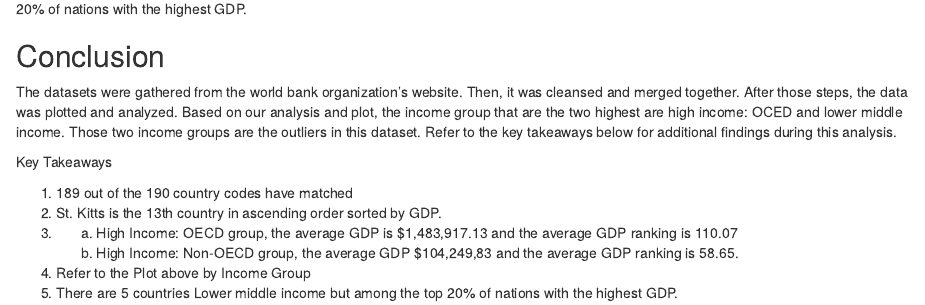
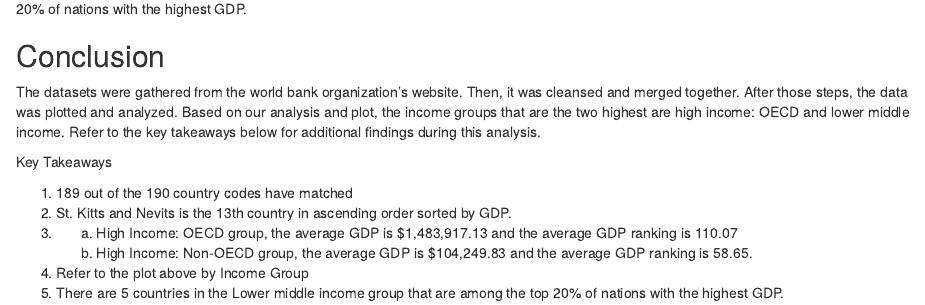
Before and after one commit to a-m-b-e-r/casestudy1, an R Markdown document (Project.Rmd): the page in a window 1100 px wide, from 1610 px down. Rendered offline with R 4.5, knitr and Pandoc, with nearby package versions; some code elsewhere in the file could not run offline.

Commit message:
Typo fix

```diff
--- a/Project.Rmd
+++ b/Project.Rmd
@@ -58,13 +58,13 @@ When the data is separated into quantiles, it can be seen that there are 5 count
 
 ## Conclusion
 
-The datasets were gathered from the world bank organization’s website. Then, it was cleansed and merged together. After those steps, the data was plotted and analyzed. Based on our analysis and plot, the income group that are the two highest are high income: OCED and lower middle income. Those two income groups are the outliers in this dataset. Refer to the key takeaways below for additional findings during this analysis.
+The datasets were gathered from the world bank organization’s website. Then, it was cleansed and merged together. After those steps, the data was plotted and analyzed. Based on our analysis and plot, the income groups that are the two highest are high income: OECD and lower middle income.  Refer to the key takeaways below for additional findings during this analysis.
 
 Key Takeaways
 
 1.	189 out of the 190 country codes have matched
-2.	St. Kitts is the 13th country in ascending order sorted by GDP.
+2.	St. Kitts and Nevits is the 13th country in ascending order sorted by GDP.
 3.  a.	High Income: OECD group, the average GDP is $1,483,917.13 and the average GDP ranking is 110.07
-    b.	High Income: Non-OECD group, the average GDP $104,249,83 and the average GDP ranking is 58.65.
-4.	Refer to the Plot above by Income Group
-5.	There are 5 countries Lower middle income but among the top 20% of nations with the highest GDP.
+    b.	High Income: Non-OECD group, the average GDP is $104,249.83 and the average GDP ranking is 58.65.
+4.	Refer to the plot above by Income Group
+5.	There are 5 countries in the Lower middle income group that are among the top 20% of nations with the highest GDP.
```
